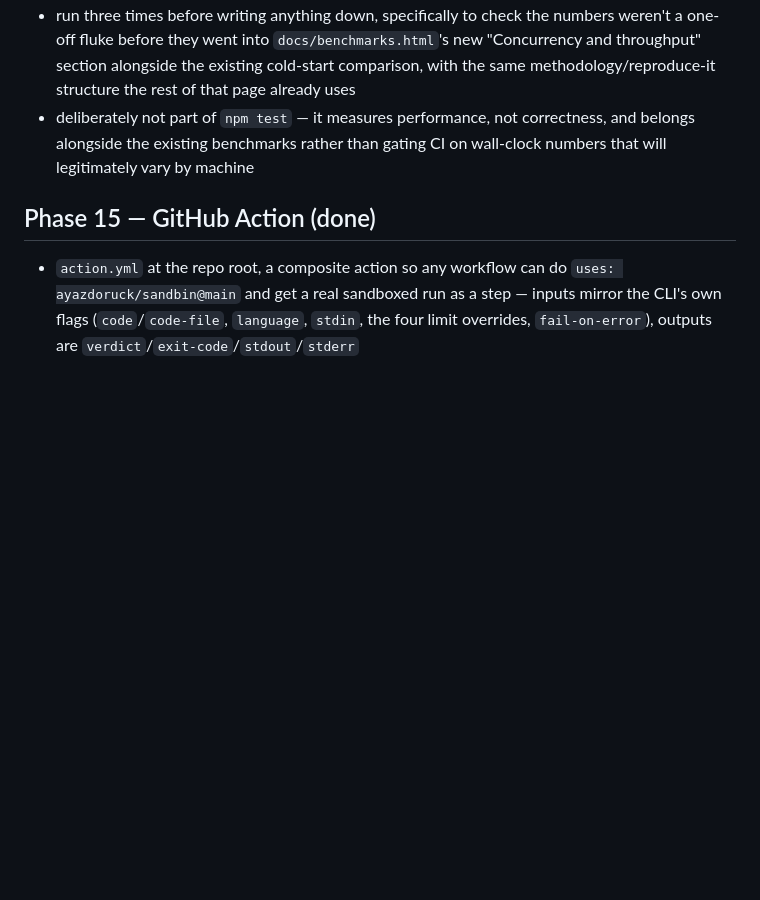
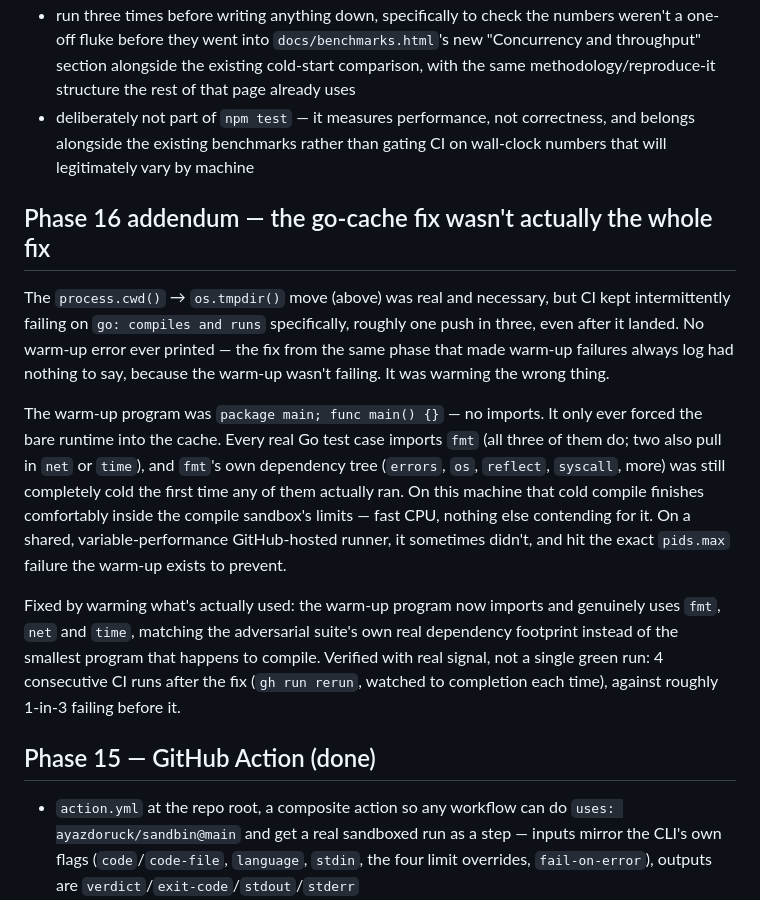
Before and after one commit to ayazdoruck/sandbin, a Markdown page: ROADMAP.md, the part around the change. Rendered like a GitHub page; blank space fills up the shorter version.

Commit message:
docs: record the real go-cache warm-up fix (wrong packages, not a timeout)

```diff
--- a/ROADMAP.md
+++ b/ROADMAP.md
@@ -532,6 +532,32 @@ kernel itself mishandles. Seccomp is the layer that shrinks that surface.
   correctness, and belongs alongside the existing benchmarks rather than
   gating CI on wall-clock numbers that will legitimately vary by machine
 
+## Phase 16 addendum — the go-cache fix wasn't actually the whole fix
+
+The `process.cwd()` → `os.tmpdir()` move (above) was real and necessary,
+but CI kept intermittently failing on `go: compiles and runs`
+specifically, roughly one push in three, even after it landed. No warm-up
+error ever printed — the fix from the same phase that made warm-up
+failures always log had nothing to say, because the warm-up wasn't
+failing. It was warming the wrong thing.
+
+The warm-up program was `package main; func main() {}` — no imports. It
+only ever forced the bare runtime into the cache. Every real Go test case
+imports `fmt` (all three of them do; two also pull in `net` or `time`),
+and `fmt`'s own dependency tree (`errors`, `os`, `reflect`, `syscall`,
+more) was still completely cold the first time any of them actually ran.
+On this machine that cold compile finishes comfortably inside the compile
+sandbox's limits — fast CPU, nothing else contending for it. On a shared,
+variable-performance GitHub-hosted runner, it sometimes didn't, and hit
+the exact `pids.max` failure the warm-up exists to prevent.
+
+Fixed by warming what's actually used: the warm-up program now imports
+and genuinely uses `fmt`, `net` and `time`, matching the adversarial
+suite's own real dependency footprint instead of the smallest program
+that happens to compile. Verified with real signal, not a single green
+run: 4 consecutive CI runs after the fix (`gh run rerun`, watched to
+completion each time), against roughly 1-in-3 failing before it.
+
 ## Phase 15 — GitHub Action (done)
 
 - `action.yml` at the repo root, a composite action so any workflow can
```
